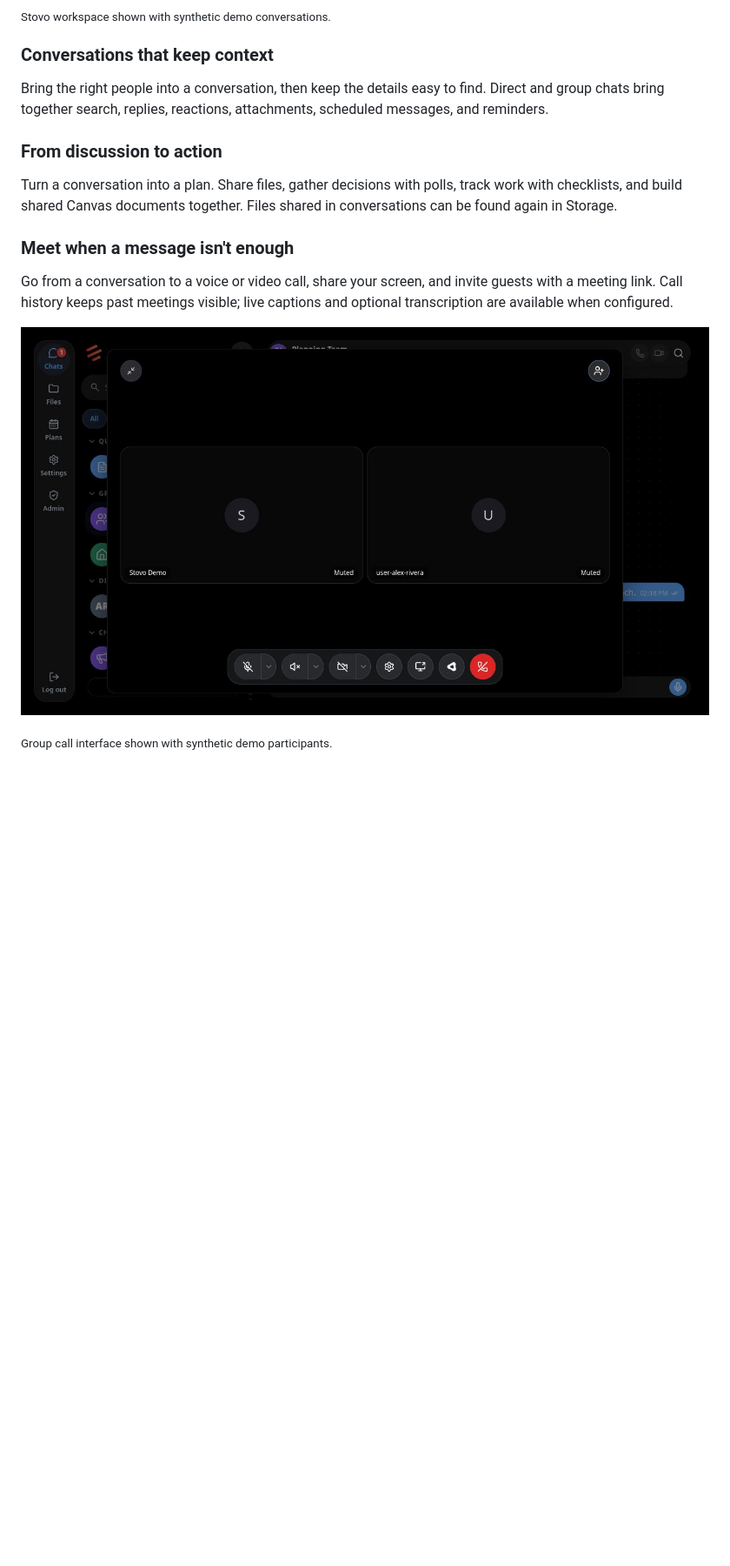
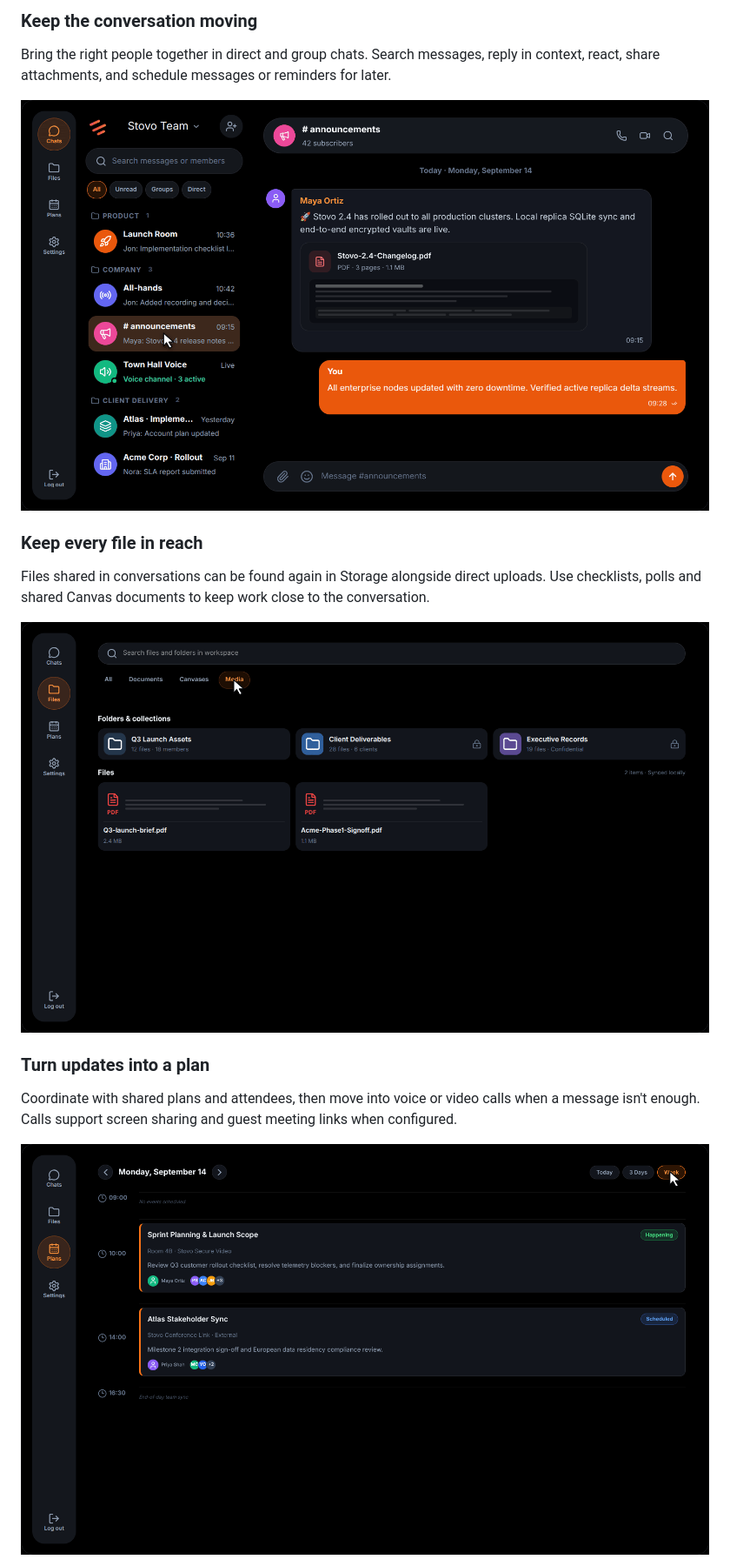
Before and after one commit to stovo-team/stovo, a Markdown page: README.md, the part around one of its changes. Shown at 87% size. GitHub-like rendering; pictures changed too: docs/assets/readme/conversations.gif (added), docs/assets/readme/files.gif (added), docs/assets/readme/plans.gif (added); blank space fills up the shorter version.

Commit message:
docs: showcase landing previews and source builds

```diff
--- a/README.md
+++ b/README.md
@@ -20,19 +21,19 @@ One private workspace for team chat, calls, files, and shared work. Stovo brings
 
-<sub>Stovo workspace shown with synthetic demo conversations.</sub>
+### Keep the conversation moving
 
-### Conversations that keep context
+Bring the right people together in direct and group chats. Search messages, reply in context, react, share attachments, and schedule messages or reminders for later.
 
-Bring the right people into a conversation, then keep the details easy to find. Direct and group chats bring together search, replies, reactions, attachments, scheduled messages, and reminders.
+![Animated landing-page preview of team conversations](docs/assets/readme/conversations.gif)
 
-### From discussion to action
+### Keep every file in reach
 
-Turn a conversation into a plan. Share files, gather decisions with polls, track work with checklists, and build shared Canvas documents together. Files shared in conversations can be found again in Storage.
+Files shared in conversations can be found again in Storage alongside direct uploads. Use checklists, polls and shared Canvas documents to keep work close to the conversation.
 
-### Meet when a message isn't enough
+![Animated landing-page preview of file collections and filters](docs/assets/readme/files.gif)
 
-Go from a conversation to a voice or video call, share your screen, and invite guests with a meeting link. Call history keeps past meetings visible; live captions and optional transcription are available when configured.
+### Turn updates into a plan
 
-![Stovo demo group call and meeting controls](docs/evidence/group-call-controls-desktop.png)
+Coordinate with shared plans and attendees, then move into voice or video calls when a message isn't enough. Calls support screen sharing and guest meeting links when configured.
 
-<sub>Group call interface shown with synthetic demo participants.</sub>
+![Animated landing-page preview of team plans](docs/assets/readme/plans.gif)
 
```
Also changed, not shown: other parts of README.md (+40 -10 lines), docs/assets/readme/call-notes.gif (added).
